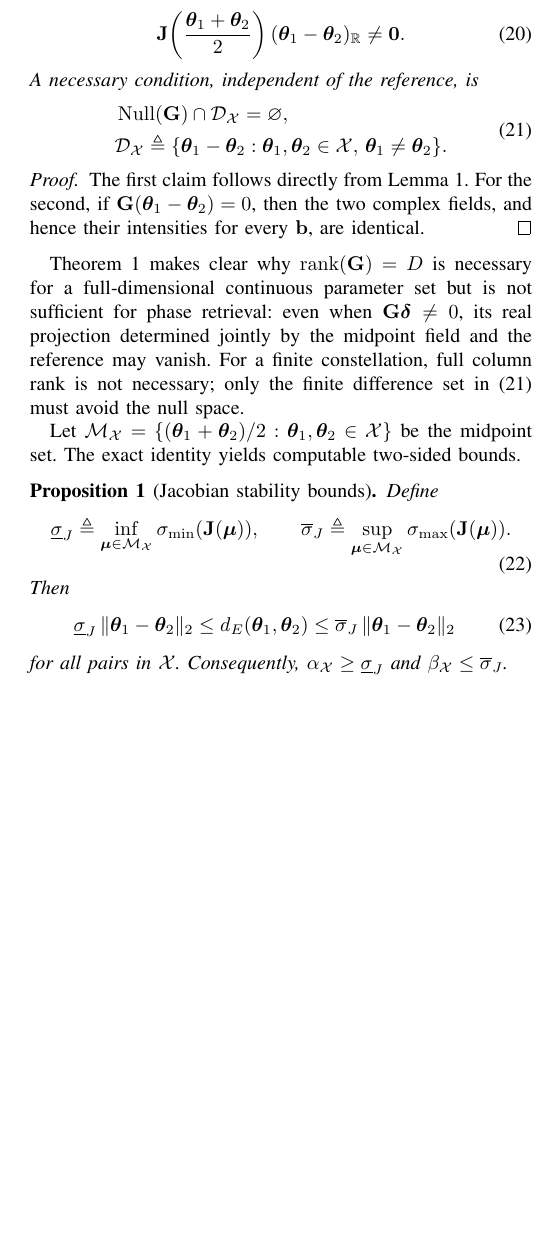
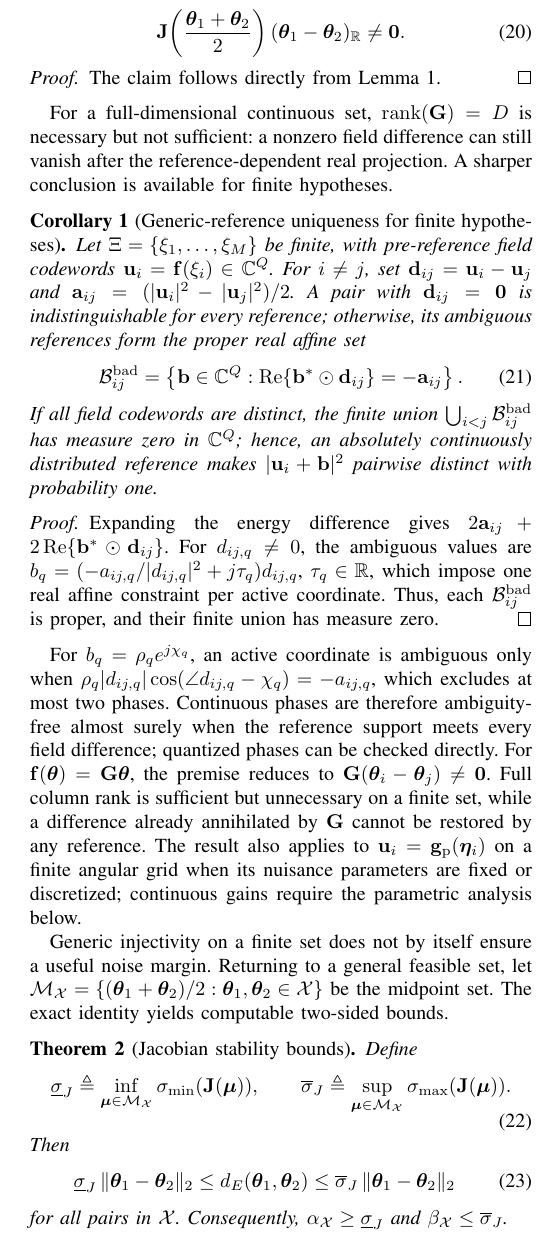
Before and after one commit to Broommuch/holographic-RIS, a LaTeX paper (main.tex): part of one column of page 5 of 15, cut so that both start at the same text, the shorter picture padded with empty space. Compiled offline with pdfLaTeX.

Commit message:
supplement the solution of the jacobian equation in the second section

```diff
--- a/main.tex
+++ b/main.tex
@@ -521,40 +521,70 @@ $\boldsymbol\theta_1,\boldsymbol\theta_2\in\mathcal X$,
 \ne\mathbf0 .
 \label{eq:pairwise_ambiguity_condition_main}
 \end{equation}
-A necessary condition, independent of the reference, is
-\begin{equation}
-\begin{aligned}
-&\operatorname{Null}(\mathbf G)\cap
-\mathcal D_{\mathcal X}=\varnothing,\\
-&\mathcal D_{\mathcal X}\triangleq
-\{\boldsymbol\theta_1-\boldsymbol\theta_2:
-\boldsymbol\theta_1,\boldsymbol\theta_2\in\mathcal X,\,
-\boldsymbol\theta_1\ne\boldsymbol\theta_2\}.
-\end{aligned}
-\label{eq:null_difference_condition}
-\end{equation}
 \end{theorem}
 \begin{proof}
-The first claim follows directly from Lemma~\ref{lem:midpoint_factorization}.
-For the second, if $\mathbf G(\boldsymbol\theta_1-\boldsymbol\theta_2)=0$,
-then the two complex fields, and hence their intensities for every $\mathbf b$,
-are identical.
+The claim follows directly from Lemma~\ref{lem:midpoint_factorization}.
 \end{proof}
 
-Theorem~\ref{thm:pairwise_uniqueness} makes clear why
-$\operatorname{rank}(\mathbf G)=D$ is necessary for a full-dimensional
-continuous parameter set but is not sufficient for phase retrieval: even when
-$\mathbf G\boldsymbol\delta\ne0$, its real projection determined jointly by the
-midpoint field and the reference may vanish.  For a finite constellation, full
-column rank is not necessary; only the finite difference set in
-\eqref{eq:null_difference_condition} must avoid the null space.
-
-Let $\mathcal M_{\mathcal X}=\{(\boldsymbol\theta_1+
+For a full-dimensional continuous set, $\operatorname{rank}(\mathbf G)=D$ is
+necessary but not sufficient: a nonzero field difference can still vanish
+after the reference-dependent real projection. A sharper conclusion is
+available for finite hypotheses.
+
+\begin{corollary}[Generic-reference uniqueness for finite hypotheses]
+\label{cor:generic_reference_finite_hypotheses}
+Let $\Xi=\{\xi_1,\ldots,\xi_M\}$ be finite, with pre-reference field codewords
+$\mathbf u_i=\mathbf f(\xi_i)\in\mathbb C^Q$. For $i\ne j$, set
+$\mathbf d_{ij}=\mathbf u_i-\mathbf u_j$ and
+$\mathbf a_{ij}=(|\mathbf u_i|^2-|\mathbf u_j|^2)/2$. A pair with
+$\mathbf d_{ij}=\mathbf0$ is indistinguishable for every reference; otherwise,
+its ambiguous references form the proper real affine set
+\begin{equation}
+\mathcal B_{ij}^{\rm bad}
+=
+\left\{
+\mathbf b\in\mathbb C^Q:
+\operatorname{Re}\{\mathbf b^*\odot\mathbf d_{ij}\}
+=-\mathbf a_{ij}
+\right\}.
+\label{eq:bad_reference_affine_set}
+\end{equation}
+If all field codewords are distinct, the finite union
+$\bigcup_{i<j}\mathcal B_{ij}^{\rm bad}$ has measure zero in $\mathbb C^Q$;
+hence, an absolutely continuously distributed reference makes
+$|\mathbf u_i+\mathbf b|^2$ pairwise distinct with probability one.
+\end{corollary}
+\begin{proof}
+Expanding the energy difference gives
+$2\mathbf a_{ij}+2\operatorname{Re}\{\mathbf b^*\odot\mathbf d_{ij}\}$.
+For $d_{ij,q}\ne0$, the ambiguous values are
+$b_q=(-a_{ij,q}/|d_{ij,q}|^2+j\tau_q)d_{ij,q}$,
+$\tau_q\in\mathbb R$, which impose one real affine constraint per active
+coordinate. Thus, each $\mathcal B_{ij}^{\rm bad}$ is proper, and their finite
+union has measure zero.
+\end{proof}
+
+For $b_q=\rho_qe^{j\chi_q}$, an active coordinate is ambiguous only when
+$\rho_q|d_{ij,q}|\cos(\angle d_{ij,q}-\chi_q)=-a_{ij,q}$, which excludes at
+most two phases. Continuous phases are therefore ambiguity-free almost surely
+when the reference support meets every field difference; quantized phases can
+be checked directly. For $\mathbf f(\boldsymbol\theta)=\mathbf G\boldsymbol\theta$,
+the premise reduces to
+$\mathbf G(\boldsymbol\theta_i-\boldsymbol\theta_j)\ne\mathbf0$. Full column
+rank is sufficient but unnecessary on a finite set, while a difference already
+annihilated by $\mathbf G$ cannot be restored by any reference. The result also
+applies to $\mathbf u_i=\mathbf g_{\rm p}(\boldsymbol\eta_i)$ on a finite
+angular grid when its nuisance parameters are fixed or discretized; continuous
+gains require the parametric analysis below.
+
+Generic injectivity on a finite set does not by itself ensure a useful noise
+margin. Returning to a general feasible set, let
+$\mathcal M_{\mathcal X}=\{(\boldsymbol\theta_1+
 \boldsymbol\theta_2)/2:\boldsymbol\theta_1,\boldsymbol\theta_2\in
 \mathcal X\}$ be the midpoint set. The exact identity yields computable
 two-sided bounds.
 
-\begin{proposition}[Jacobian stability bounds]
+\begin{theorem}[Jacobian stability bounds]
 \label{prop:jacobian_bounds}
 Define
 \begin{equation}
@@ -578,7 +608,7 @@ Then
 for all pairs in $\mathcal X$. Consequently,
 $\alpha_{\mathcal X}\ge\underline\sigma_J$ and
 $\beta_{\mathcal X}\le\overline\sigma_J$.
-\end{proposition}
+\end{theorem}
 \begin{proof}
 Apply the singular-value inequalities to
 \eqref{eq:exact_secant_identity} over the midpoint set.
```
Also changed, not shown: main.pdf, main.tex (20 more changed lines), 3 other files.
